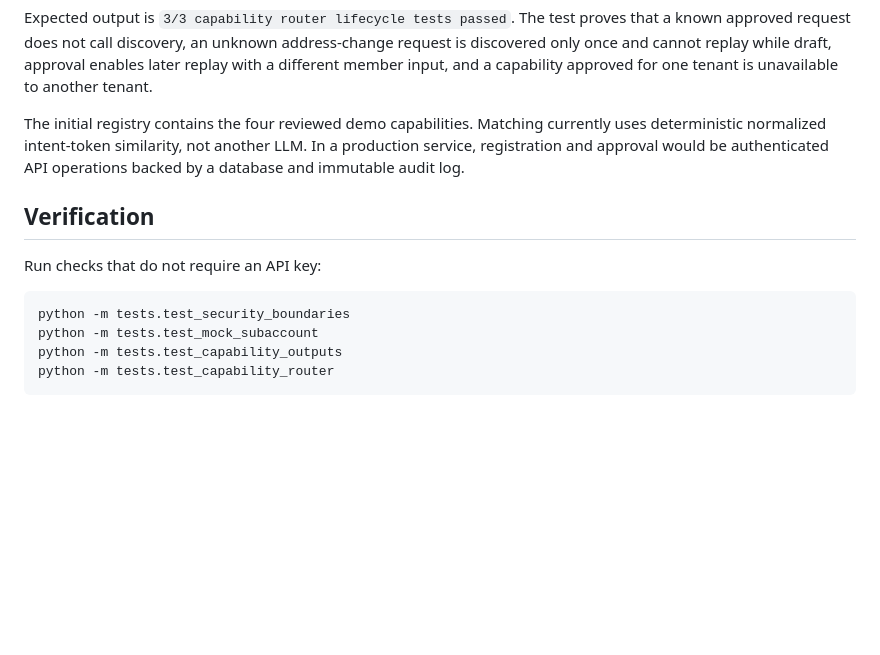
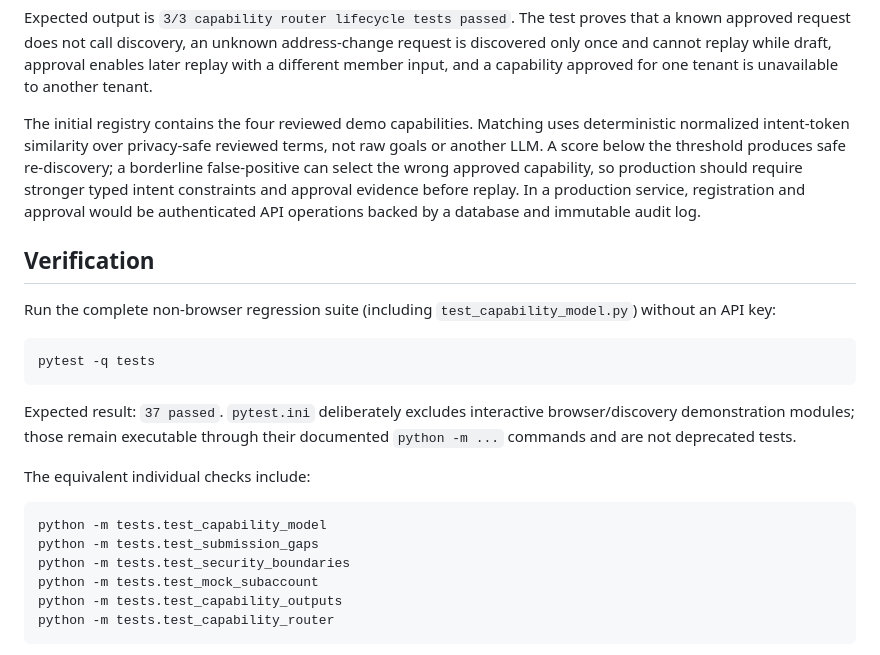
Before and after one commit to Vishnu1721/bankpilot, a Markdown page: README.md, the part around the change. GitHub-like rendering; blank space fills up the shorter version.

Commit message:
Document broad pytest coverage and intent matching limits

````diff
--- a/README.md
+++ b/README.md
@@ -97,13 +97,23 @@ python -m tests.test_hardening
 
 Expected output is `3/3 capability router lifecycle tests passed`. The test proves that a known approved request does not call discovery, an unknown address-change request is discovered only once and cannot replay while draft, approval enables later replay with a different member input, and a capability approved for one tenant is unavailable to another tenant.
 
-The initial registry contains the four reviewed demo capabilities. Matching currently uses deterministic normalized intent-token similarity, not another LLM. In a production service, registration and approval would be authenticated API operations backed by a database and immutable audit log.
+The initial registry contains the four reviewed demo capabilities. Matching uses deterministic normalized intent-token similarity over privacy-safe reviewed terms, not raw goals or another LLM. A score below the threshold produces safe re-discovery; a borderline false-positive can select the wrong approved capability, so production should require stronger typed intent constraints and approval evidence before replay. In a production service, registration and approval would be authenticated API operations backed by a database and immutable audit log.
 
 ## Verification
 
-Run checks that do not require an API key:
+Run the complete non-browser regression suite (including `test_capability_model.py`) without an API key:
 
 ```bash
+pytest -q tests
+```
+
+Expected result: `37 passed`. `pytest.ini` deliberately excludes interactive browser/discovery demonstration modules; those remain executable through their documented `python -m ...` commands and are not deprecated tests.
+
+The equivalent individual checks include:
+
+```bash
+python -m tests.test_capability_model
+python -m tests.test_submission_gaps
 python -m tests.test_security_boundaries
 python -m tests.test_mock_subaccount
 python -m tests.test_capability_outputs
````
